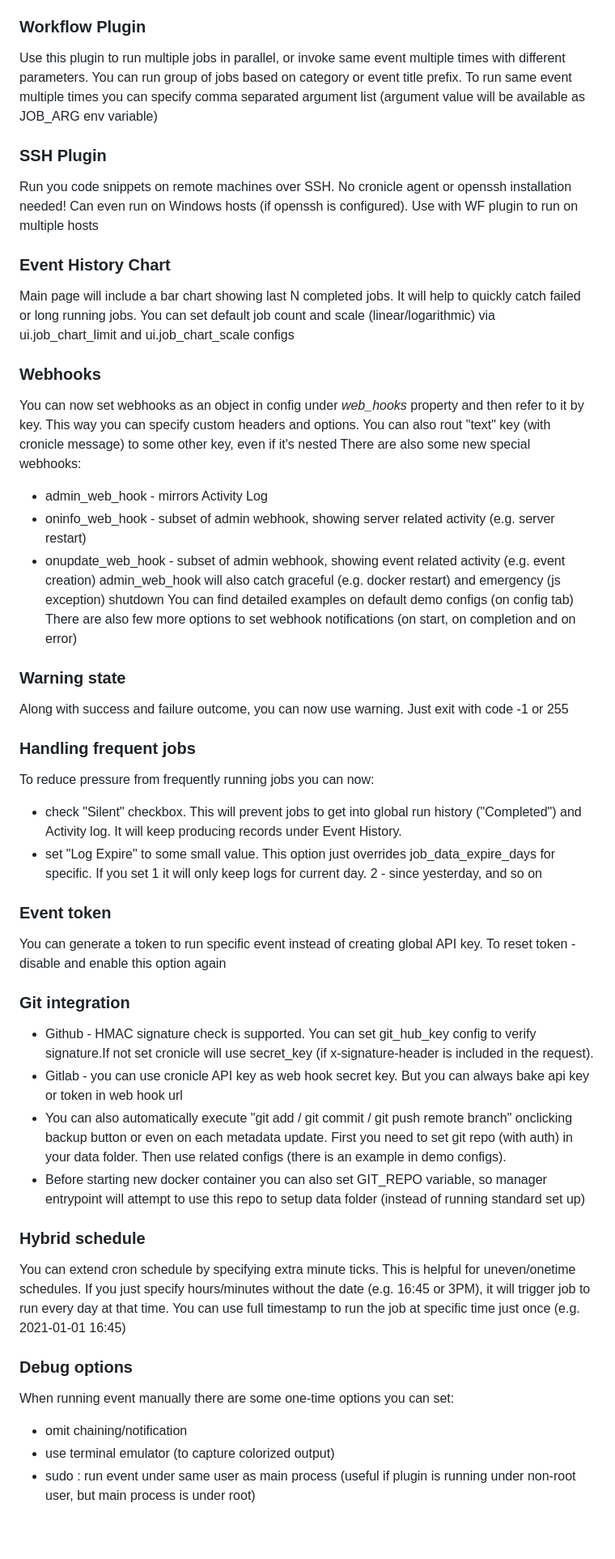
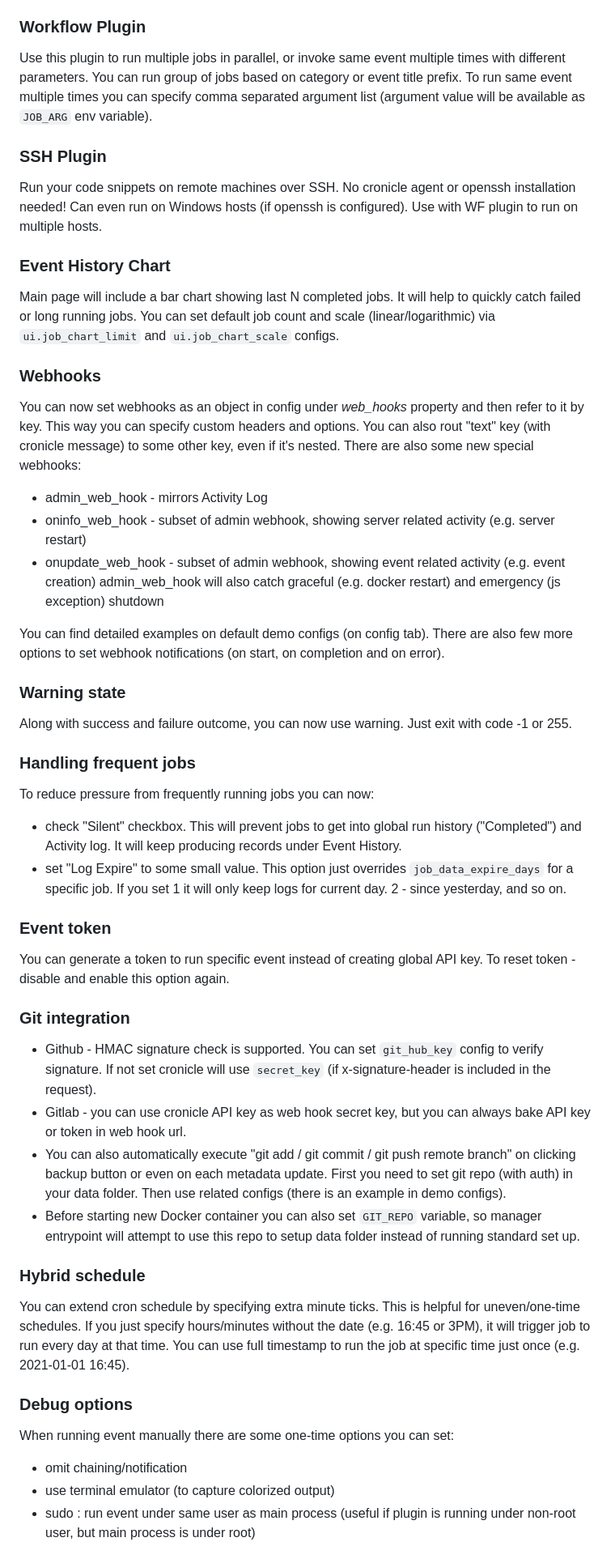
Before and after one commit to cronicle-edge/cronicle-edge, a Markdown page: Readme.md, the part around one of its changes. Shown at 81% size. GitHub-like rendering; blank space fills up the shorter version.

```diff
--- a/Readme.md
+++ b/Readme.md
@@ -69,46 +69,47 @@ Scheduled event page can be viewed as  graph. It's useful to track chained jobs.
 
 ### Workflow Plugin
-Use this plugin to run multiple jobs in parallel, or invoke same event multiple times with different parameters. You can run group of jobs based on category or event title prefix. To run same event multiple times you can specify comma separated argument list (argument value will be available as JOB_ARG env variable)
+Use this plugin to run multiple jobs in parallel, or invoke same event multiple times with different parameters. You can run group of jobs based on category or event title prefix. To run same event multiple times you can specify comma separated argument list (argument value will be available as `JOB_ARG` env variable).
 
 ### SSH Plugin
-Run you code snippets on remote machines over SSH. No cronicle agent or openssh installation needed! Can even run on Windows hosts (if openssh is configured). Use with WF plugin to run on multiple hosts
+Run your code snippets on remote machines over SSH. No cronicle agent or openssh installation needed! Can even run on Windows hosts (if openssh is configured). Use with WF plugin to run on multiple hosts.
 
 ### Event History Chart
-Main page will include a bar  chart showing last N completed jobs. It will help to quickly catch failed or long running jobs. You can set default job count and scale (linear/logarithmic) via ui.job_chart_limit and ui.job_chart_scale configs
+Main page will include a bar chart showing last N completed jobs. It will help to quickly catch failed or long running jobs. You can set default job count and scale (linear/logarithmic) via `ui.job_chart_limit` and `ui.job_chart_scale` configs.
 
 ### Webhooks
- You can now set webhooks as an object in config under *web_hooks* property and then refer to it by key. This way you can specify custom headers and options. You can also rout "text" key (with cronicle message) to some other key, even if it's nested
+ You can now set webhooks as an object in config under *web_hooks* property and then refer to it by key. This way you can specify custom headers and options. You can also rout "text" key (with cronicle message) to some other key, even if it's nested.
  There are also some new special webhooks:
  - admin_web_hook - mirrors Activity Log
  - oninfo_web_hook - subset of admin webhook, showing server related activity (e.g. server restart)
  - onupdate_web_hook - subset of admin webhook, showing event related activity (e.g. event creation)
  admin_web_hook will also catch graceful (e.g. docker restart) and emergency (js exception) shutdown
-You can find detailed examples on default demo configs (on config tab)
-There are also few more options to set webhook notifications (on start, on completion and on error)
+
+You can find detailed examples on default demo configs (on config tab).
+There are also few more options to set webhook notifications (on start, on completion and on error).
 
 ### Warning state
-Along with success and failure outcome, you can now use warning. Just exit with code -1 or 255
+Along with success and failure outcome, you can now use warning. Just exit with code -1 or 255.
 
 ### Handling frequent jobs
 To reduce pressure from frequently running jobs you can now:
  - check "Silent" checkbox. This will prevent jobs to get into global run history ("Completed") and Activity log. It will keep producing records under Event History.
- - set "Log Expire" to some small value. This option just overrides job_data_expire_days for specific. If you set 1 it will only keep logs for current day. 2 - since yesterday, and so on
+ - set "Log Expire" to some small value. This option just overrides `job_data_expire_days` for a specific job. If you set 1 it will only keep logs for current day. 2 - since yesterday, and so on.
 
 ### Event token
-You can generate a token to run specific event instead of creating global API key. To reset token - disable and enable this option again
+You can generate a token to run specific event instead of creating global API key. To reset token - disable and enable this option again.
 
 ### Git integration
- - Github - HMAC signature check is supported. You can set git_hub_key config to verify signature.If not set cronicle will use secret_key (if x-signature-header is included in the request).
- - Gitlab - you can use cronicle API key as web hook secret key. But you can always bake api key or token in web hook url
- - You can also automatically execute "git add / git commit / git push remote branch" onclicking backup button or even on each metadata update. First you need to set git repo (with auth) in your data folder. Then use related configs (there is an example in demo configs).
- - Before starting new docker container you can also set GIT_REPO variable, so manager entrypoint  will attempt to use this repo to setup data folder (instead of running standard set up)
+ - Github - HMAC signature check is supported. You can set `git_hub_key` config to verify signature. If not set cronicle will use `secret_key` (if x-signature-header is included in the request).
+ - Gitlab - you can use cronicle API key as web hook secret key, but you can always bake API key or token in web hook url.
+ - You can also automatically execute "git add / git commit / git push remote branch" on clicking backup button or even on each metadata update. First you need to set git repo (with auth) in your data folder. Then use related configs (there is an example in demo configs).
+ - Before starting new Docker container you can also set `GIT_REPO` variable, so manager entrypoint will attempt to use this repo to setup data folder instead of running standard set up.
 
 ### Hybrid schedule
-You can extend cron schedule by specifying extra minute ticks. This is helpful for uneven/onetime schedules. If you just specify hours/minutes without the date (e.g. 16:45 or 3PM), it will trigger job to run every day at that time. You can use full timestamp to run the job at specific time just once (e.g. 2021-01-01  16:45)
+You can extend cron schedule by specifying extra minute ticks. This is helpful for uneven/one-time schedules. If you just specify hours/minutes without the date (e.g. 16:45 or 3PM), it will trigger job to run every day at that time. You can use full timestamp to run the job at specific time just once (e.g. 2021-01-01  16:45).
 
 ### Debug options
 When running event manually there are some one-time options you can set:
- -  omit chaining/notification
+ - omit chaining/notification
  - use terminal emulator (to capture colorized output)
  - sudo : run event under same user as main process (useful if plugin is running under non-root user, but main process is under root)
 
```
Also changed, not shown: other parts of Readme.md (+14 -14 lines).
